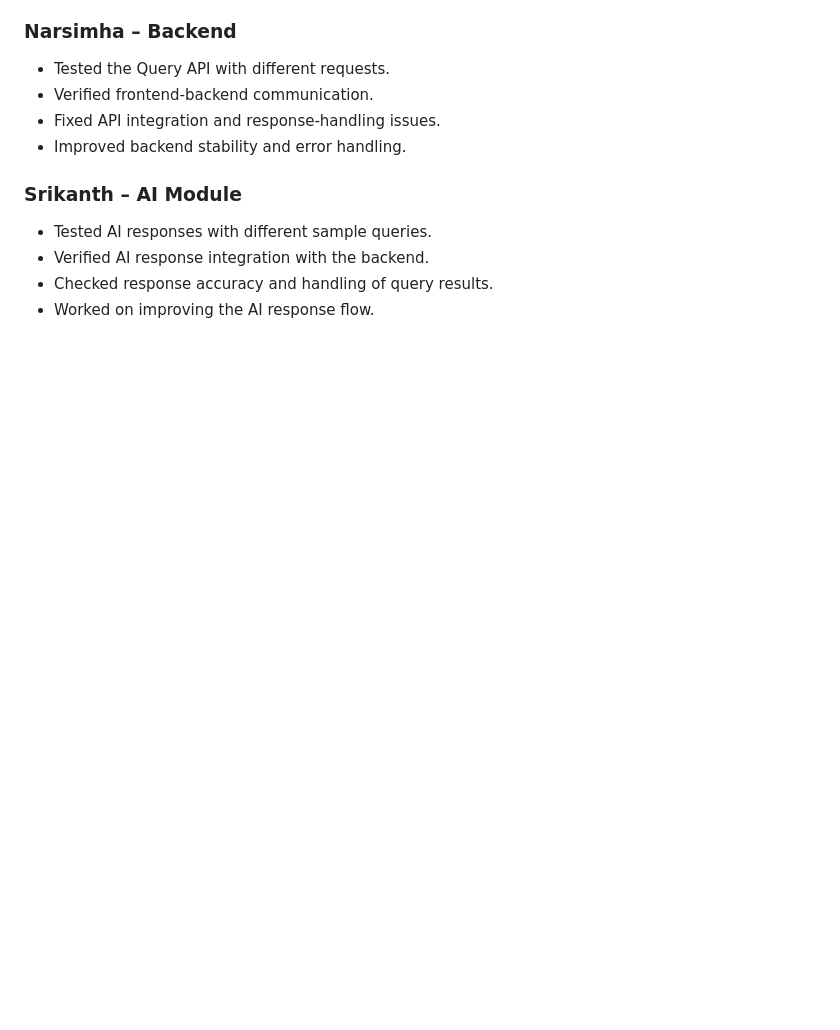
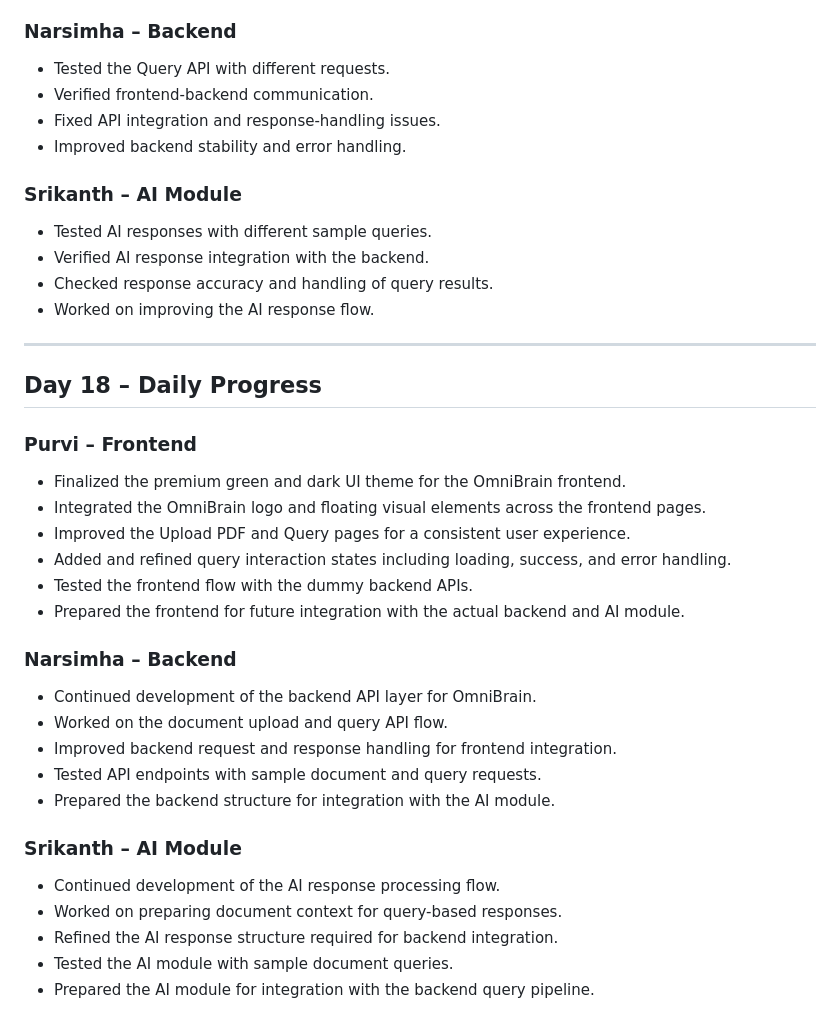
Before and after one commit to purvi2017/OmniBrain, a Markdown page: docs/daily_progress.md, the part around the change. Rendered like a GitHub page; blank space fills up the shorter version.

Commit message:
Update daily progress for Day 18
Documented daily progress for Day 18, detailing tasks completed by Purvi, Narsimha, and Srikanth across frontend, backend, and AI module development.

```diff
--- a/docs/daily_progress.md
+++ b/docs/daily_progress.md
@@ -495,3 +495,34 @@
 - Verified AI response integration with the backend.
 - Checked response accuracy and handling of query results.
 - Worked on improving the AI response flow.
+
+--------------
+
+## Day 18 – Daily Progress
+
+### Purvi – Frontend
+
+- Finalized the premium green and dark UI theme for the OmniBrain frontend.
+- Integrated the OmniBrain logo and floating visual elements across the frontend pages.
+- Improved the Upload PDF and Query pages for a consistent user experience.
+- Added and refined query interaction states including loading, success, and error handling.
+- Tested the frontend flow with the dummy backend APIs.
+- Prepared the frontend for future integration with the actual backend and AI module.
+
+
+### Narsimha – Backend
+
+- Continued development of the backend API layer for OmniBrain.
+- Worked on the document upload and query API flow.
+- Improved backend request and response handling for frontend integration.
+- Tested API endpoints with sample document and query requests.
+- Prepared the backend structure for integration with the AI module.
+
+
+### Srikanth – AI Module
+
+- Continued development of the AI response processing flow.
+- Worked on preparing document context for query-based responses.
+- Refined the AI response structure required for backend integration.
+- Tested the AI module with sample document queries.
+- Prepared the AI module for integration with the backend query pipeline.
```
